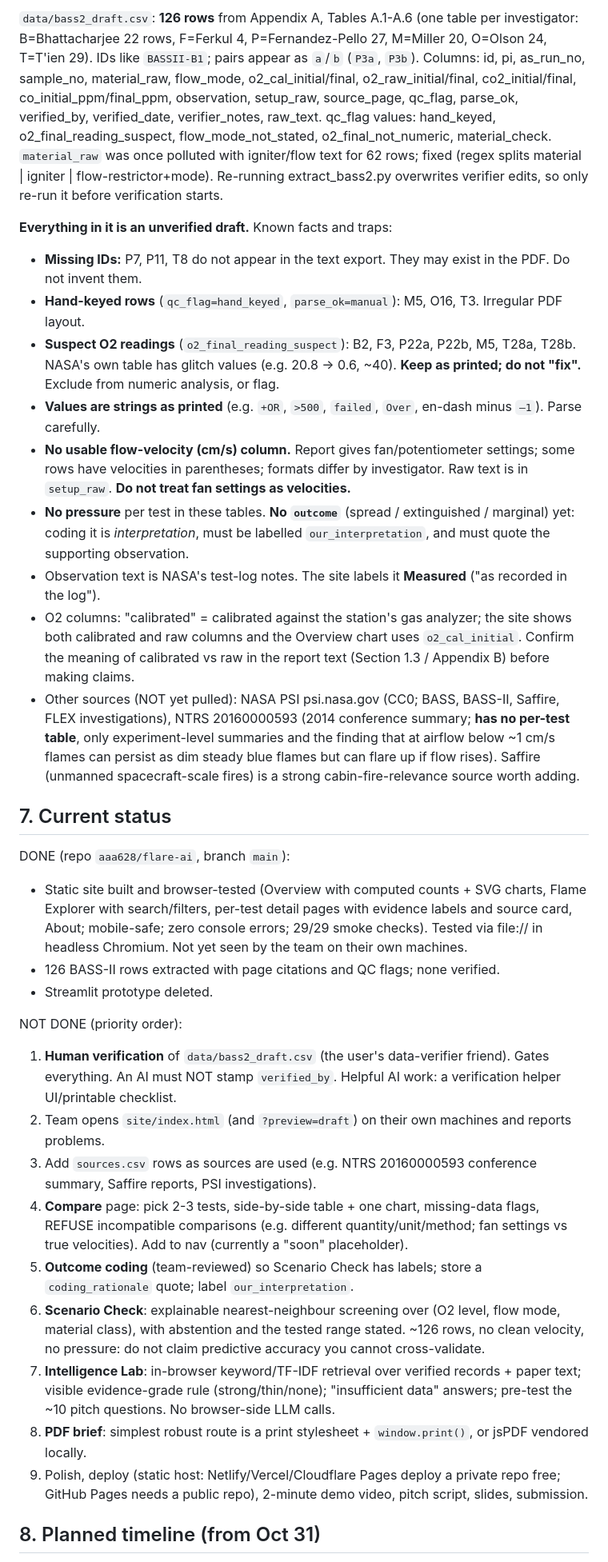
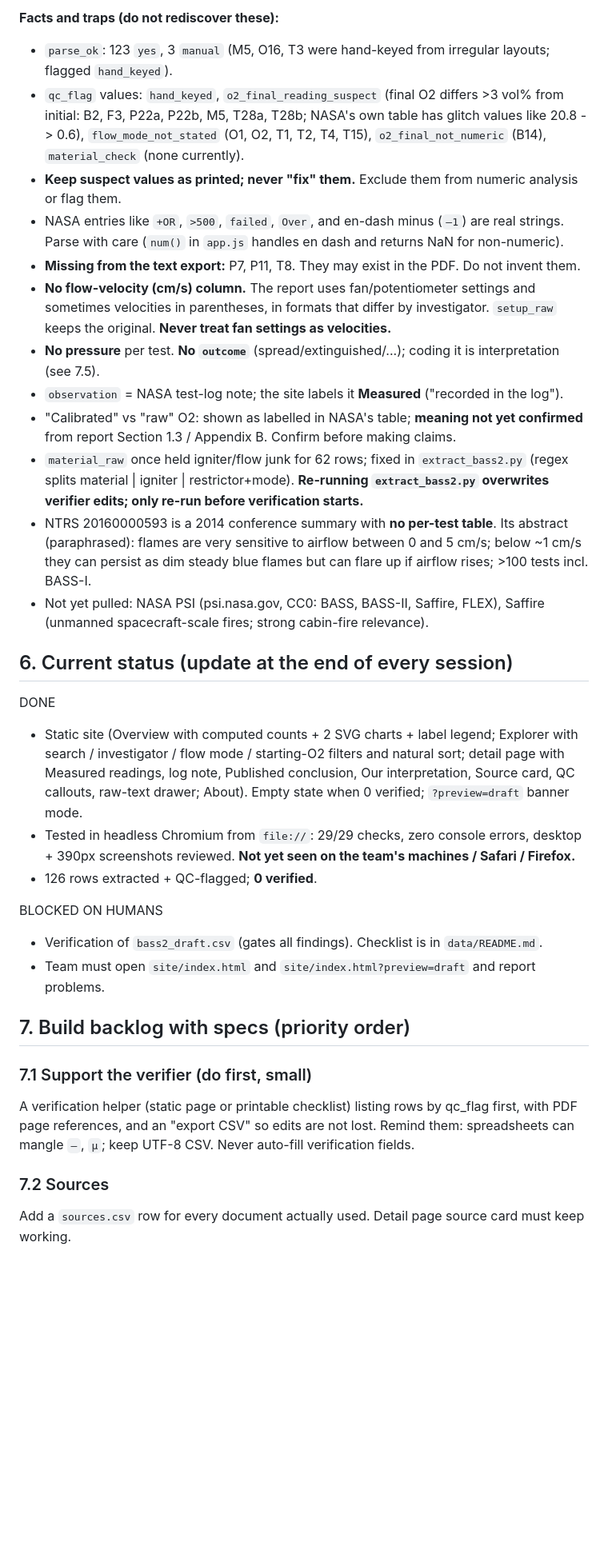
Before and after one commit to aaa628/flare-ai, a Markdown page: docs/HANDOFF_PROMPT.md, the part around one of its changes. Shown at 80% size. Rendered like a GitHub page; blank space fills up the shorter version.

```diff
--- a/docs/HANDOFF_PROMPT.md
+++ b/docs/HANDOFF_PROMPT.md
@@ -113,56 +102,34 @@ mostly < 100 W, global equivalence ratio about 1.3 (fuel-rich).
 
-`data/bass2_draft.csv`: **126 rows** from Appendix A, Tables A.1-A.6 (one table per investigator:
-B=Bhattacharjee 22 rows, F=Ferkul 4, P=Fernandez-Pello 27, M=Miller 20, O=Olson 24, T=T'ien 29).
-IDs like `BASSII-B1`; pairs appear as `a`/`b` (`P3a`, `P3b`). Columns: id, pi, as_run_no, sample_no,
-material_raw, flow_mode, o2_cal_initial/final, o2_raw_initial/final, co2_initial/final, co_initial_ppm/final_ppm,
-observation, setup_raw, source_page, qc_flag, parse_ok, verified_by, verified_date, verifier_notes, raw_text.
-qc_flag values: hand_keyed, o2_final_reading_suspect, flow_mode_not_stated, o2_final_not_numeric, material_check.
-`material_raw` was once polluted with igniter/flow text for 62 rows; fixed (regex splits material | igniter | flow-restrictor+mode).
-Re-running extract_bass2.py overwrites verifier edits, so only re-run it before verification starts.
+**Facts and traps (do not rediscover these):**
+- `parse_ok`: 123 `yes`, 3 `manual` (M5, O16, T3 were hand-keyed from irregular layouts; flagged `hand_keyed`).
+- `qc_flag` values: `hand_keyed`, `o2_final_reading_suspect` (final O2 differs >3 vol% from initial: B2, F3, P22a, P22b, M5, T28a, T28b; NASA's own table has glitch values like 20.8 -> 0.6), `flow_mode_not_stated` (O1, O2, T1, T2, T4, T15), `o2_final_not_numeric` (B14), `material_check` (none currently).
+- **Keep suspect values as printed; never "fix" them.** Exclude them from numeric analysis or flag them.
+- NASA entries like `+OR`, `>500`, `failed`, `Over`, and en-dash minus (`–1`) are real strings. Parse with care (`num()` in `app.js` handles en dash and returns NaN for non-numeric).
+- **Missing from the text export:** P7, P11, T8. They may exist in the PDF. Do not invent them.
+- **No flow-velocity (cm/s) column.** The report uses fan/potentiometer settings and sometimes velocities in parentheses, in formats that differ by investigator. `setup_raw` keeps the original. **Never treat fan settings as velocities.**
+- **No pressure** per test. **No `outcome`** (spread/extinguished/...); coding it is interpretation (see 7.5).
+- `observation` = NASA test-log note; the site labels it **Measured** ("recorded in the log").
+- "Calibrated" vs "raw" O2: shown as labelled in NASA's table; **meaning not yet confirmed** from report Section 1.3 / Appendix B. Confirm before making claims.
+- `material_raw` once held igniter/flow junk for 62 rows; fixed in `extract_bass2.py` (regex splits material | igniter | restrictor+mode). **Re-running `extract_bass2.py` overwrites verifier edits; only re-run before verification starts.**
+- NTRS 20160000593 is a 2014 conference summary with **no per-test table**. Its abstract (paraphrased): flames are very sensitive to airflow between 0 and 5 cm/s; below ~1 cm/s they can persist as dim steady blue flames but can flare up if airflow rises; >100 tests incl. BASS-I.
+- Not yet pulled: NASA PSI (psi.nasa.gov, CC0: BASS, BASS-II, Saffire, FLEX), Saffire (unmanned spacecraft-scale fires; strong cabin-fire relevance).
 
-**Everything in it is an unverified draft.** Known facts and traps:
+## 6. Current status (update at the end of every session)
 
-- **Missing IDs:** P7, P11, T8 do not appear in the text export. They may exist in the PDF. Do not invent them.
-- **Hand-keyed rows** (`qc_flag=hand_keyed`, `parse_ok=manual`): M5, O16, T3. Irregular PDF layout.
-- **Suspect O2 readings** (`o2_final_reading_suspect`): B2, F3, P22a, P22b, M5, T28a, T28b. NASA's own table has
-  glitch values (e.g. 20.8 -> 0.6, ~40). **Keep as printed; do not "fix".** Exclude from numeric analysis, or flag.
-- **Values are strings as printed** (e.g. `+OR`, `>500`, `failed`, `Over`, en-dash minus `–1`). Parse carefully.
-- **No usable flow-velocity (cm/s) column.** Report gives fan/potentiometer settings; some rows have velocities in
-  parentheses; formats differ by investigator. Raw text is in `setup_raw`. **Do not treat fan settings as velocities.**
-- **No pressure** per test in these tables. **No `outcome`** (spread / extinguished / marginal) yet: coding it is
-  *interpretation*, must be labelled `our_interpretation`, and must quote the supporting observation.
-- Observation text is NASA's test-log notes. The site labels it **Measured** ("as recorded in the log").
-- O2 columns: "calibrated" = calibrated against the station's gas analyzer; the site shows both calibrated and raw columns and the Overview chart uses `o2_cal_initial`.
-  Confirm the meaning of calibrated vs raw in the report text (Section 1.3 / Appendix B) before making claims.
-- Other sources (NOT yet pulled): NASA PSI psi.nasa.gov (CC0; BASS, BASS-II, Saffire, FLEX investigations),
-  NTRS 20160000593 (2014 conference summary; **has no per-test table**, only experiment-level summaries and the
-  finding that at airflow below ~1 cm/s flames can persist as dim steady blue flames but can flare up if flow
-  rises). Saffire (unmanned spacecraft-scale fires) is a strong cabin-fire-relevance source worth adding.
+DONE
+- Static site (Overview with computed counts + 2 SVG charts + label legend; Explorer with search / investigator / flow mode / starting-O2 filters and natural sort; detail page with Measured readings, log note, Published conclusion, Our interpretation, Source card, QC callouts, raw-text drawer; About). Empty state when 0 verified; `?preview=draft` banner mode.
+- Tested in headless Chromium from `file://`: 29/29 checks, zero console errors, desktop + 390px screenshots reviewed. **Not yet seen on the team's machines / Safari / Firefox.**
+- 126 rows extracted + QC-flagged; **0 verified**.
 
-## 7. Current status
+BLOCKED ON HUMANS
+- Verification of `bass2_draft.csv` (gates all findings). Checklist is in `data/README.md`.
+- Team must open `site/index.html` and `site/index.html?preview=draft` and report problems.
 
-DONE (repo `aaa628/flare-ai`, branch `main`):
-- Static site built and browser-tested (Overview with computed counts + SVG charts, Flame Explorer with search/filters,
-  per-test detail pages with evidence labels and source card, About; mobile-safe; zero console errors; 29/29 smoke checks).
-  Tested via file:// in headless Chromium. Not yet seen by the team on their own machines.
-- 126 BASS-II rows extracted with page citations and QC flags; none verified.
-- Streamlit prototype deleted.
+## 7. Build backlog with specs (priority order)
 
-NOT DONE (priority order):
-1. **Human verification** of `data/bass2_draft.csv` (the user's data-verifier friend). Gates everything. An AI must NOT stamp `verified_by`.
-   Helpful AI work: a verification helper UI/printable checklist.
-2. Team opens `site/index.html` (and `?preview=draft`) on their own machines and reports problems.
-3. Add `sources.csv` rows as sources are used (e.g. NTRS 20160000593 conference summary, Saffire reports, PSI investigations).
-4. **Compare** page: pick 2-3 tests, side-by-side table + one chart, missing-data flags, REFUSE incompatible comparisons
-   (e.g. different quantity/unit/method; fan settings vs true velocities). Add to nav (currently a "soon" placeholder).
-5. **Outcome coding** (team-reviewed) so Scenario Check has labels; store a `coding_rationale` quote; label `our_interpretation`.
-6. **Scenario Check**: explainable nearest-neighbour screening over (O2 level, flow mode, material class), with abstention and
-   the tested range stated. ~126 rows, no clean velocity, no pressure: do not claim predictive accuracy you cannot cross-validate.
-7. **Intelligence Lab**: in-browser keyword/TF-IDF retrieval over verified records + paper text; visible evidence-grade rule
-   (strong/thin/none); "insufficient data" answers; pre-test the ~10 pitch questions. No browser-side LLM calls.
-8. **PDF brief**: simplest robust route is a print stylesheet + `window.print()`, or jsPDF vendored locally.
-9. Polish, deploy (static host: Netlify/Vercel/Cloudflare Pages deploy a private repo free; GitHub Pages needs a public repo),
-   2-minute demo video, pitch script, slides, submission.
+### 7.1 Support the verifier (do first, small)
+A verification helper (static page or printable checklist) listing rows by qc_flag first, with PDF page references, and an "export CSV" so edits are not lost. Remind them: spreadsheets can mangle `–`, `µ`; keep UTF-8 CSV. Never auto-fill verification fields.
 
-## 8. Planned timeline (from Oct 31)
+### 7.2 Sources
+Add a `sources.csv` row for every document actually used. Detail page source card must keep working.
 
```
Also changed, not shown: other parts of docs/HANDOFF_PROMPT.md (+137 -122 lines), docs/WORKLOG.md (+15 -0 lines).
